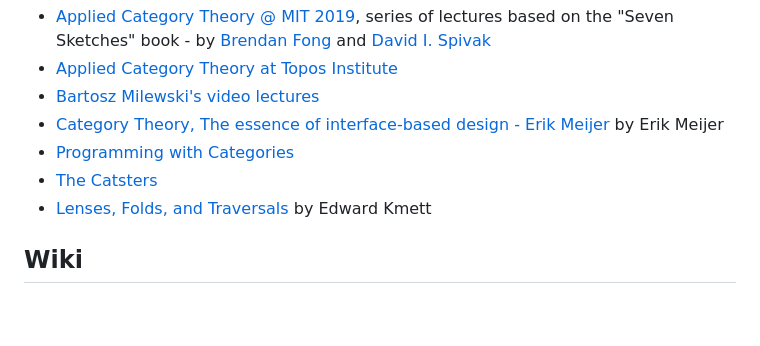
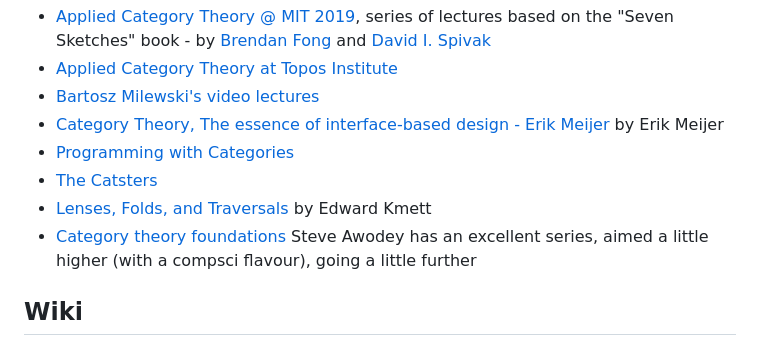
Before and after one commit to madnight/awesome-category-theory, a Markdown page: README.md, the part around the change. Rendered like a GitHub page; blank space fills up the shorter version.

Commit message:
add steve awodey vid series

```diff
--- a/README.md
+++ b/README.md
@@ -237,6 +237,7 @@ A curated list of awesome Category Theory resources.
 * [Programming with Categories](https://www.youtube.com/watch?v=NUBEB9QlNCM)
 * [The Catsters](https://www.youtube.com/user/TheCatsters)
 * [Lenses, Folds, and Traversals](https://www.youtube.com/watch?v=cefnmjtAolY) by Edward Kmett
+* [Category theory foundations](https://www.youtube.com/playlist?list=PLGCr8P_YncjVjwAxrifKgcQYtbZ3zuPlb) Steve Awodey has an excellent series, aimed a little higher (with a compsci flavour), going a little further
 
 ## Wiki
 * [ncatlab](https://ncatlab.org) — a wiki with content varying from pure category theory, to categorical perspectives on other areas of maths, to random unrelated bits of maths
```
